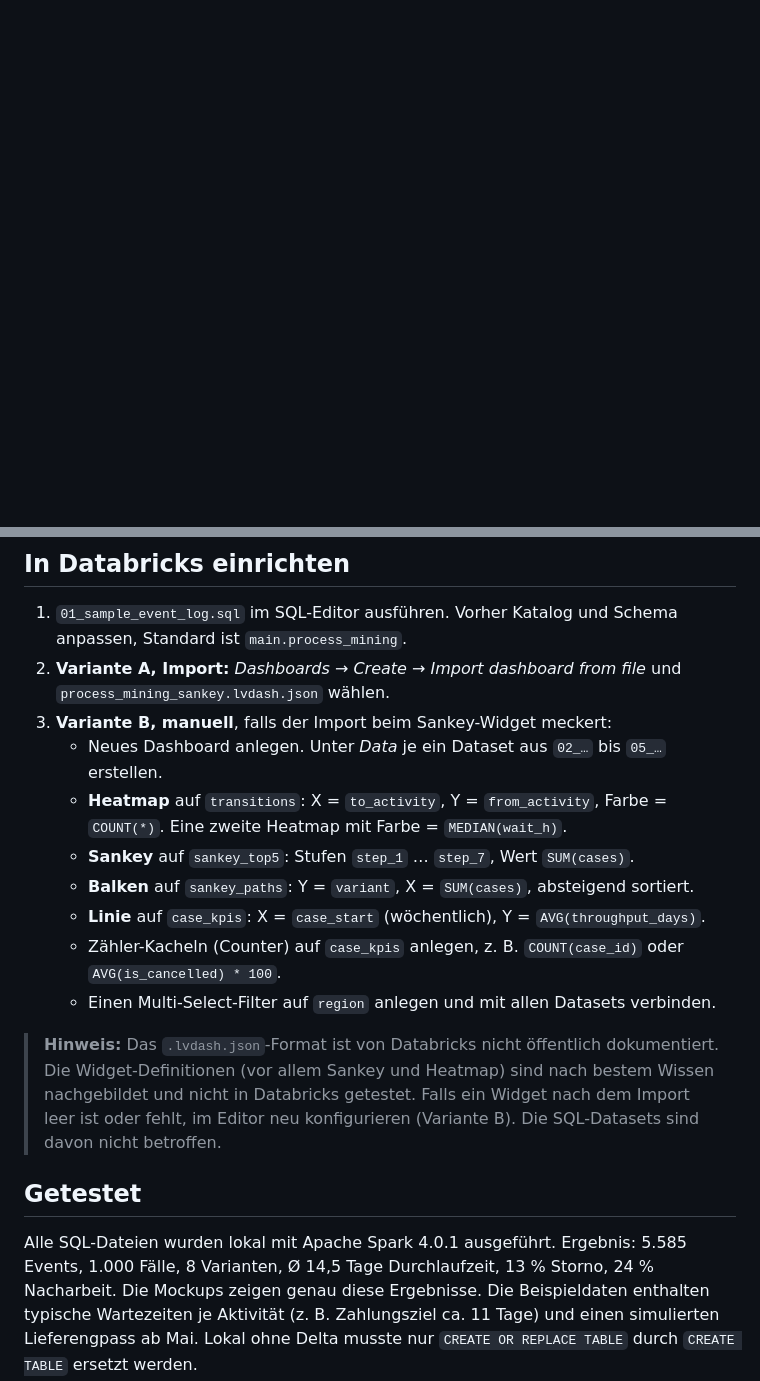
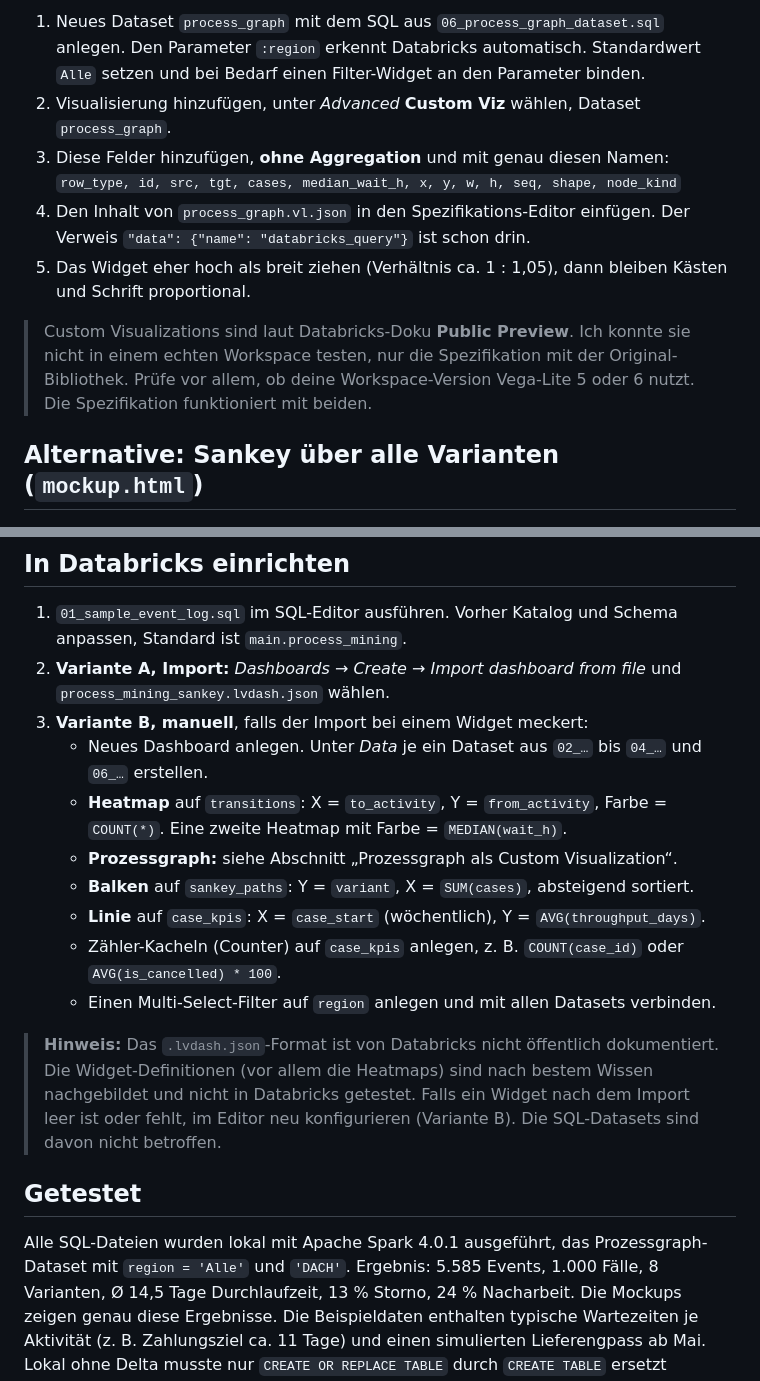
Before and after one commit to stefanhaider/stefanhaider, a Markdown page: databricks-process-mining-sankey/README.md, 2 parts joined by grey strips. GitHub-like rendering; blank space fills up the shorter version.

```diff
--- a/databricks-process-mining-sankey/README.md
+++ b/databricks-process-mining-sankey/README.md
@@ -23,3 +31,20 @@ umsetzbar, nur mit nativen AI/BI-Visualisierungen:
+1. Neues Dataset `process_graph` mit dem SQL aus `06_process_graph_dataset.sql` anlegen.
+   Den Parameter `:region` erkennt Databricks automatisch. Standardwert `Alle` setzen und bei
+   Bedarf einen Filter-Widget an den Parameter binden.
+2. Visualisierung hinzufügen, unter *Advanced* **Custom Viz** wählen, Dataset `process_graph`.
+3. Diese Felder hinzufügen, **ohne Aggregation** und mit genau diesen Namen:
+   `row_type, id, src, tgt, cases, median_wait_h, x, y, w, h, seq, shape, node_kind`
+4. Den Inhalt von `process_graph.vl.json` in den Spezifikations-Editor einfügen. Der Verweis
+   `"data": {"name": "databricks_query"}` ist schon drin.
+5. Das Widget eher hoch als breit ziehen (Verhältnis ca. 1 : 1,05), dann bleiben Kästen und
+   Schrift proportional.
+
+> Custom Visualizations sind laut Databricks-Doku **Public Preview**. Ich konnte sie nicht in
+> einem echten Workspace testen, nur die Spezifikation mit der Original-Bibliothek. Prüfe vor
+> allem, ob deine Workspace-Version Vega-Lite 5 oder 6 nutzt. Die Spezifikation funktioniert
+> mit beiden.
+
+## Alternative: Sankey über alle Varianten (`mockup.html`)
 
 ![Sankey-Vorschau](preview.png)
 
@@ -60,11 +87,11 @@ try_element_at(trace, 1) AS step_1, ..., try_element_at(trace, 7) AS step_7, COU
    Standard ist `main.process_mining`.
 2. **Variante A, Import:** *Dashboards → Create → Import dashboard from file* und
    `process_mining_sankey.lvdash.json` wählen.
-3. **Variante B, manuell**, falls der Import beim Sankey-Widget meckert:
-   * Neues Dashboard anlegen. Unter *Data* je ein Dataset aus `02_…` bis `05_…` erstellen.
+3. **Variante B, manuell**, falls der Import bei einem Widget meckert:
+   * Neues Dashboard anlegen. Unter *Data* je ein Dataset aus `02_…` bis `04_…` und `06_…` erstellen.
    * **Heatmap** auf `transitions`: X = `to_activity`, Y = `from_activity`, Farbe = `COUNT(*)`.
      Eine zweite Heatmap mit Farbe = `MEDIAN(wait_h)`.
-   * **Sankey** auf `sankey_top5`: Stufen `step_1` … `step_7`, Wert `SUM(cases)`.
+   * **Prozessgraph:** siehe Abschnitt „Prozessgraph als Custom Visualization“.
    * **Balken** auf `sankey_paths`: Y = `variant`, X = `SUM(cases)`, absteigend sortiert.
    * **Linie** auf `case_kpis`: X = `case_start` (wöchentlich), Y = `AVG(throughput_days)`.
    * Zähler-Kacheln (Counter) auf `case_kpis` anlegen, z. B. `COUNT(case_id)` oder
@@ -72,13 +99,13 @@ try_element_at(trace, 1) AS step_1, ..., try_element_at(trace, 7) AS step_7, COU
    * Einen Multi-Select-Filter auf `region` anlegen und mit allen Datasets verbinden.
 
 > **Hinweis:** Das `.lvdash.json`-Format ist von Databricks nicht öffentlich dokumentiert.
-> Die Widget-Definitionen (vor allem Sankey und Heatmap) sind nach bestem Wissen nachgebildet
+> Die Widget-Definitionen (vor allem die Heatmaps) sind nach bestem Wissen nachgebildet
 > und nicht in Databricks getestet. Falls ein Widget nach dem Import leer ist oder fehlt, im
 > Editor neu konfigurieren (Variante B). Die SQL-Datasets sind davon nicht betroffen.
 
 ## Getestet
 
-Alle SQL-Dateien wurden lokal mit Apache Spark 4.0.1 ausgeführt. Ergebnis: 5.585 Events,
+Alle SQL-Dateien wurden lokal mit Apache Spark 4.0.1 ausgeführt, das Prozessgraph-Dataset mit `region = 'Alle'` und `'DACH'`. Ergebnis: 5.585 Events,
 1.000 Fälle, 8 Varianten, Ø 14,5 Tage Durchlaufzeit, 13 % Storno, 24 % Nacharbeit. Die
 Mockups zeigen genau diese Ergebnisse. Die Beispieldaten enthalten typische Wartezeiten je
 Aktivität (z. B. Zahlungsziel ca. 11 Tage) und einen simulierten Lieferengpass ab Mai. Lokal ohne Delta musste nur `CREATE OR REPLACE TABLE` durch
```
Also changed, not shown: other parts of databricks-process-mining-sankey/README.md (+27 -17 lines), databricks-process-mining-sankey/dashboard_preview.png, databricks-process-mining-sankey/process_graph_preview.png (added), 4 other files.
